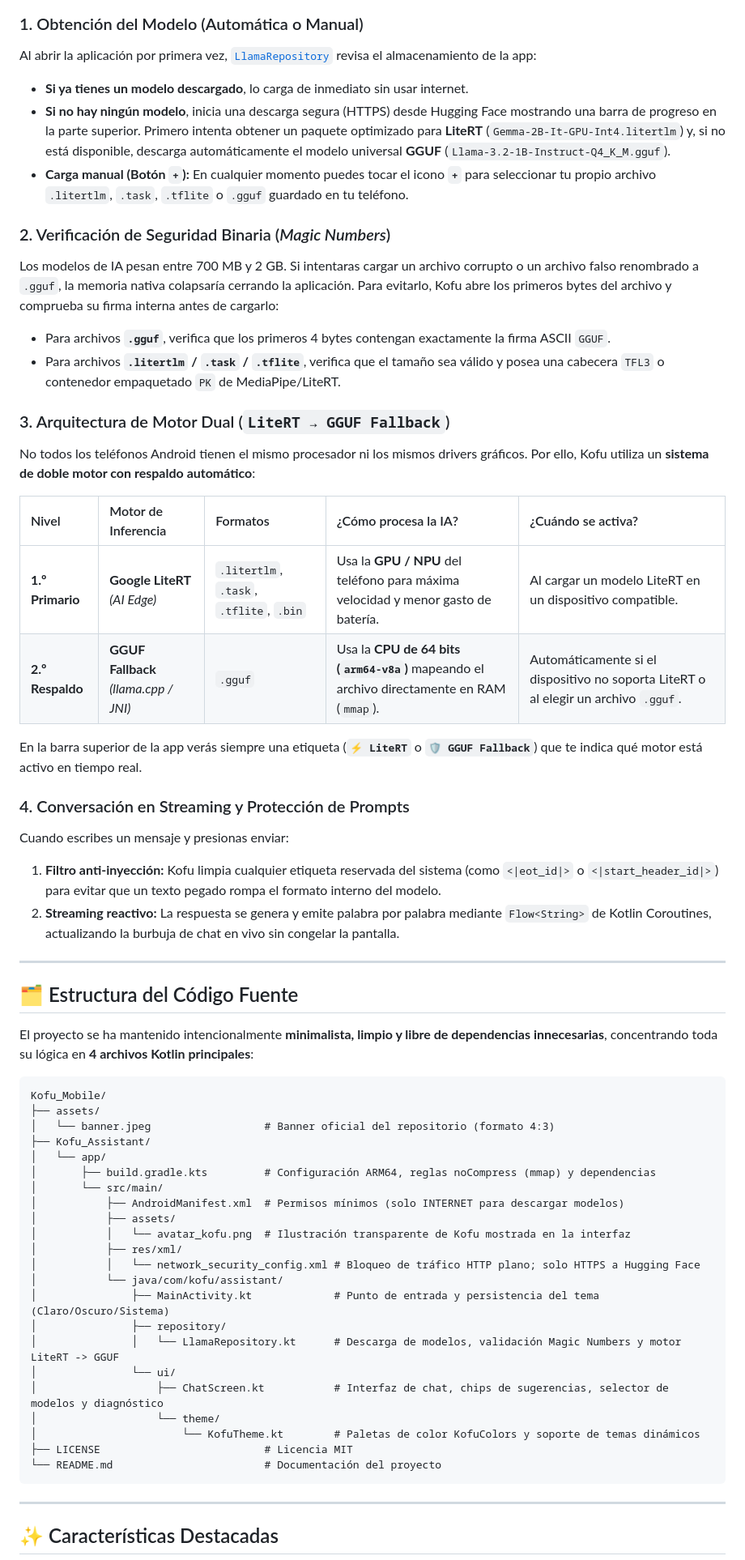
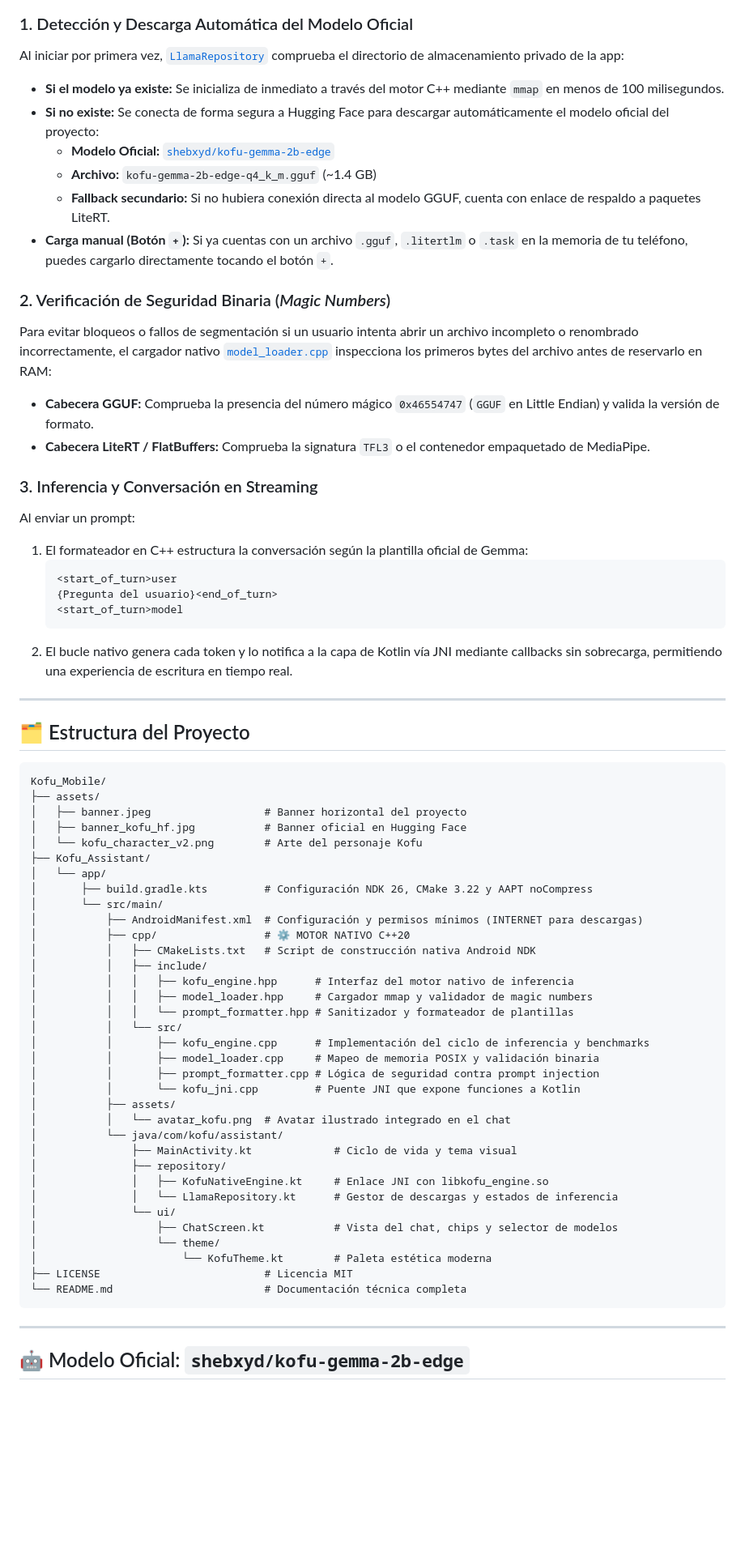
Before and after one commit to Kineyo/Kofu_Mobile, a Markdown page: README.md, the part around one of its changes. Shown at 81% size. GitHub-like rendering; blank space fills up the shorter version.

````diff
--- a/README.md
+++ b/README.md
@@ -44,63 +81,71 @@ flowchart TD
 ```
 
-### 1. Obtención del Modelo (Automática o Manual)
-Al abrir la aplicación por primera vez, [`LlamaRepository`](Kofu_Assistant/app/src/main/java/com/kofu/assistant/repository/LlamaRepository.kt) revisa el almacenamiento de la app:
-* **Si ya tienes un modelo descargado**, lo carga de inmediato sin usar internet.
-* **Si no hay ningún modelo**, inicia una descarga segura (HTTPS) desde Hugging Face mostrando una barra de progreso en la parte superior. Primero intenta obtener un paquete optimizado para **LiteRT** (`Gemma-2B-It-GPU-Int4.litertlm`) y, si no está disponible, descarga automáticamente el modelo universal **GGUF** (`Llama-3.2-1B-Instruct-Q4_K_M.gguf`).
-* **Carga manual (Botón `+`):** En cualquier momento puedes tocar el icono **`+`** para seleccionar tu propio archivo `.litertlm`, `.task`, `.tflite` o `.gguf` guardado en tu teléfono.
+### 1. Detección y Descarga Automática del Modelo Oficial
+Al iniciar por primera vez, [`LlamaRepository`](Kofu_Assistant/app/src/main/java/com/kofu/assistant/repository/LlamaRepository.kt) comprueba el directorio de almacenamiento privado de la app:
+* **Si el modelo ya existe:** Se inicializa de inmediato a través del motor C++ mediante `mmap` en menos de 100 milisegundos.
+* **Si no existe:** Se conecta de forma segura a Hugging Face para descargar automáticamente el modelo oficial del proyecto:
+  * **Modelo Oficial:** [`shebxyd/kofu-gemma-2b-edge`](https://huggingface.co/shebxyd/kofu-gemma-2b-edge)
+  * **Archivo:** `kofu-gemma-2b-edge-q4_k_m.gguf` (~1.4 GB)
+  * **Fallback secundario:** Si no hubiera conexión directa al modelo GGUF, cuenta con enlace de respaldo a paquetes LiteRT.
+* **Carga manual (Botón `+`):** Si ya cuentas con un archivo `.gguf`, `.litertlm` o `.task` en la memoria de tu teléfono, puedes cargarlo directamente tocando el botón `+`.
 
 ### 2. Verificación de Seguridad Binaria (*Magic Numbers*)
-Los modelos de IA pesan entre 700 MB y 2 GB. Si intentaras cargar un archivo corrupto o un archivo falso renombrado a `.gguf`, la memoria nativa colapsaría cerrando la aplicación. Para evitarlo, Kofu abre los primeros bytes del archivo y comprueba su firma interna antes de cargarlo:
-* Para archivos **`.gguf`**, verifica que los primeros 4 bytes contengan exactamente la firma ASCII `GGUF`.
-* Para archivos **`.litertlm` / `.task` / `.tflite`**, verifica que el tamaño sea válido y posea una cabecera `TFL3` o contenedor empaquetado `PK` de MediaPipe/LiteRT.
+Para evitar bloqueos o fallos de segmentación si un usuario intenta abrir un archivo incompleto o renombrado incorrectamente, el cargador nativo [`model_loader.cpp`](Kofu_Assistant/app/src/main/cpp/src/model_loader.cpp) inspecciona los primeros bytes del archivo antes de reservarlo en RAM:
+* **Cabecera GGUF:** Comprueba la presencia del número mágico `0x46554747` (`GGUF` en Little Endian) y valida la versión de formato.
+* **Cabecera LiteRT / FlatBuffers:** Comprueba la signatura `TFL3` o el contenedor empaquetado de MediaPipe.
 
-### 3. Arquitectura de Motor Dual (`LiteRT → GGUF Fallback`)
-No todos los teléfonos Android tienen el mismo procesador ni los mismos drivers gráficos. Por ello, Kofu utiliza un **sistema de doble motor con respaldo automático**:
-
-| Nivel | Motor de Inferencia | Formatos | ¿Cómo procesa la IA? | ¿Cuándo se activa? |
-| :--- | :--- | :--- | :--- | :--- |
-| **1.º Primario** | **Google LiteRT** *(AI Edge)* | `.litertlm`, `.task`, `.tflite`, `.bin` | Usa la **GPU / NPU** del teléfono para máxima velocidad y menor gasto de batería. | Al cargar un modelo LiteRT en un dispositivo compatible. |
-| **2.º Respaldo** | **GGUF Fallback** *(llama.cpp / JNI)* | `.gguf` | Usa la **CPU de 64 bits (`arm64-v8a`)** mapeando el archivo directamente en RAM (`mmap`). | Automáticamente si el dispositivo no soporta LiteRT o al elegir un archivo `.gguf`. |
-
-En la barra superior de la app verás siempre una etiqueta (**`⚡ LiteRT`** o **`🛡️ GGUF Fallback`**) que te indica qué motor está activo en tiempo real.
-
-### 4. Conversación en Streaming y Protección de Prompts
-Cuando escribes un mensaje y presionas enviar:
-1. **Filtro anti-inyección:** Kofu limpia cualquier etiqueta reservada del sistema (como `<|eot_id|>` o `<|start_header_id|>`) para evitar que un texto pegado rompa el formato interno del modelo.
-2. **Streaming reactivo:** La respuesta se genera y emite palabra por palabra mediante `Flow<String>` de Kotlin Coroutines, actualizando la burbuja de chat en vivo sin congelar la pantalla.
+### 3. Inferencia y Conversación en Streaming
+Al enviar un prompt:
+1. El formateador en C++ estructura la conversación según la plantilla oficial de Gemma:
+   ```text
+   <start_of_turn>user
+   {Pregunta del usuario}<end_of_turn>
+   <start_of_turn>model
+   ```
+2. El bucle nativo genera cada token y lo notifica a la capa de Kotlin vía JNI mediante callbacks sin sobrecarga, permitiendo una experiencia de escritura en tiempo real.
 
 ---
 
-## 🗂️ Estructura del Código Fuente
-
-El proyecto se ha mantenido intencionalmente **minimalista, limpio y libre de dependencias innecesarias**, concentrando toda su lógica en **4 archivos Kotlin principales**:
+## 🗂️ Estructura del Proyecto
 
 ```text
 Kofu_Mobile/
 ├── assets/
-│   └── banner.jpeg                  # Banner oficial del repositorio (formato 4:3)
+│   ├── banner.jpeg                  # Banner horizontal del proyecto
+│   ├── banner_kofu_hf.jpg           # Banner oficial en Hugging Face
+│   └── kofu_character_v2.png        # Arte del personaje Kofu
 ├── Kofu_Assistant/
 │   └── app/
-│       ├── build.gradle.kts         # Configuración ARM64, reglas noCompress (mmap) y dependencias
+│       ├── build.gradle.kts         # Configuración NDK 26, CMake 3.22 y AAPT noCompress
 │       └── src/main/
-│           ├── AndroidManifest.xml  # Permisos mínimos (solo INTERNET para descargar modelos)
+│           ├── AndroidManifest.xml  # Configuración y permisos mínimos (INTERNET para descargas)
+│           ├── cpp/                 # ⚙️ MOTOR NATIVO C++20
+│           │   ├── CMakeLists.txt   # Script de construcción nativa Android NDK
+│           │   ├── include/
+│           │   │   ├── kofu_engine.hpp      # Interfaz del motor nativo de inferencia
+│           │   │   ├── model_loader.hpp     # Cargador mmap y validador de magic numbers
+│           │   │   └── prompt_formatter.hpp # Sanitizador y formateador de plantillas
+│           │   └── src/
+│           │       ├── kofu_engine.cpp      # Implementación del ciclo de inferencia y benchmarks
+│           │       ├── model_loader.cpp     # Mapeo de memoria POSIX y validación binaria
+│           │       ├── prompt_formatter.cpp # Lógica de seguridad contra prompt injection
+│           │       └── kofu_jni.cpp         # Puente JNI que expone funciones a Kotlin
 │           ├── assets/
-│           │   └── avatar_kofu.png  # Ilustración transparente de Kofu mostrada en la interfaz
-│           ├── res/xml/
-│           │   └── network_security_config.xml # Bloqueo de tráfico HTTP plano; solo HTTPS a Hugging Face
+│           │   └── avatar_kofu.png  # Avatar ilustrado integrado en el chat
 │           └── java/com/kofu/assistant/
-│               ├── MainActivity.kt             # Punto de entrada y persistencia del tema (Claro/Oscuro/Sistema)
+│               ├── MainActivity.kt             # Ciclo de vida y tema visual
 │               ├── repository/
-│               │   └── LlamaRepository.kt      # Descarga de modelos, validación Magic Numbers y motor LiteRT -> GGUF
+│               │   ├── KofuNativeEngine.kt     # Enlace JNI con libkofu_engine.so
+│               │   └── LlamaRepository.kt      # Gestor de descargas y estados de inferencia
 │               └── ui/
-│                   ├── ChatScreen.kt           # Interfaz de chat, chips de sugerencias, selector de modelos y diagnóstico
+│                   ├── ChatScreen.kt           # Vista del chat, chips y selector de modelos
 │                   └── theme/
-│                       └── KofuTheme.kt        # Paletas de color KofuColors y soporte de temas dinámicos
+│                       └── KofuTheme.kt        # Paleta estética moderna
 ├── LICENSE                          # Licencia MIT
-└── README.md                        # Documentación del proyecto
+└── README.md                        # Documentación técnica completa
 ```
 
 ---
 
-## ✨ Características Destacadas
+## 🤖 Modelo Oficial: `shebxyd/kofu-gemma-2b-edge`
 
````
Also changed, not shown: other parts of README.md (+80 -39 lines), assets/README_HF.md (added, +139 -0 lines), assets/banner_kofu_hf.jpg (added), assets/kofu_character_v2.png (added), 13 other files.
